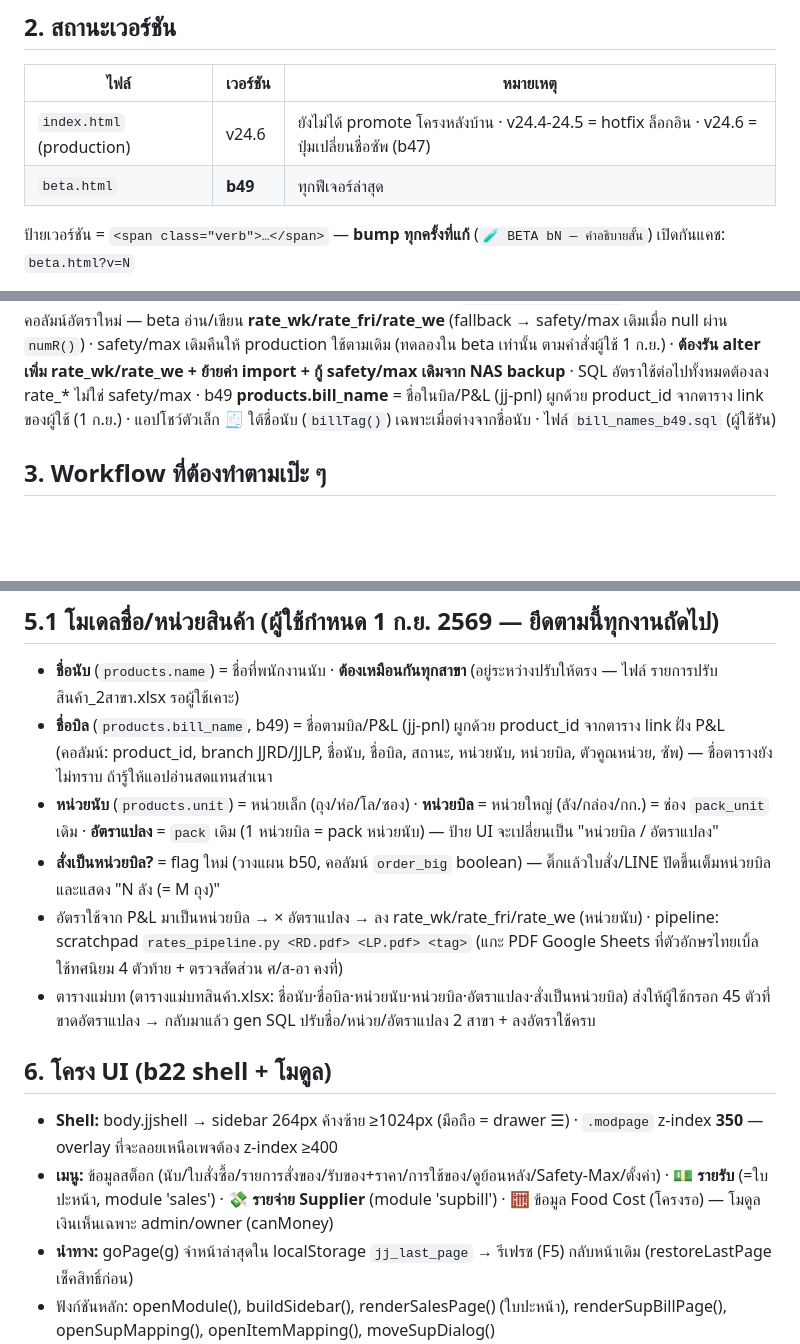
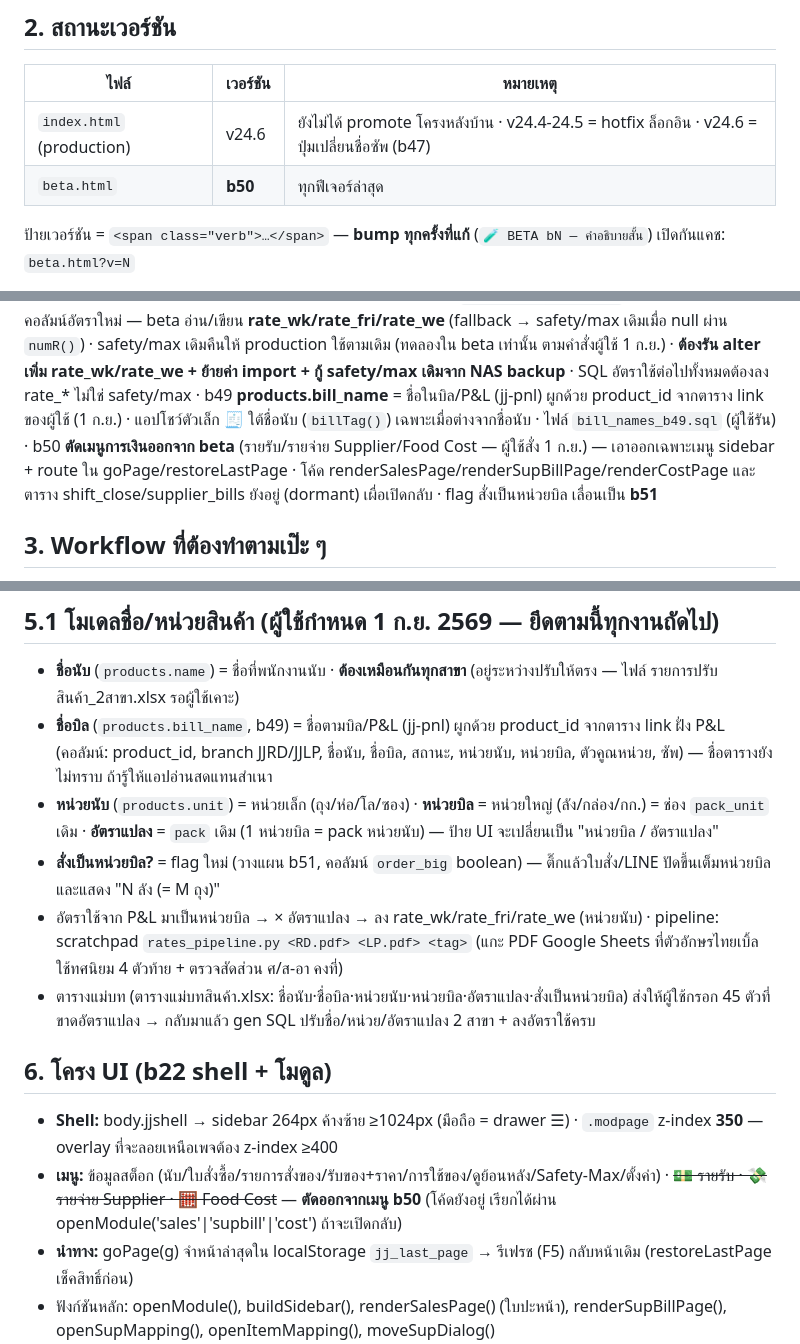
Before and after one commit to thananant/jjmk-stock, a Markdown page: CLAUDE.md, 3 parts joined by grey strips. GitHub-like rendering; blank space fills up the shorter version.

Commit message:
docs: CLAUDE.md b50 (money menus removed from beta)
Co-Authored-By: Claude Fable 5.1 <noreply@anthropic.com>
Claude-Session: https://claude.ai/code/session_01S3BtRsvLjqkERZus1zE9Ej

```diff
--- a/CLAUDE.md
+++ b/CLAUDE.md
@@ -21,7 +21,7 @@
 | ไฟล์ | เวอร์ชัน | หมายเหตุ |
 |---|---|---|
 | `index.html` (production) | v24.6 | ยังไม่ได้ promote โครงหลังบ้าน · v24.4-24.5 = hotfix ล็อกอิน · v24.6 = ปุ่มเปลี่ยนชื่อซัพ (b47) |
-| `beta.html` | **b49** | ทุกฟีเจอร์ล่าสุด |
+| `beta.html` | **b50** | ทุกฟีเจอร์ล่าสุด |
 
 ป้ายเวอร์ชัน = `<span class="verb">…</span>` — **bump ทุกครั้งที่แก้** (`🧪 BETA bN — คำอธิบายสั้น`)
 เปิดกันแคช: `beta.html?v=N`
@@ -36,7 +36,8 @@ b45 ทน PGRST303 — Auth ออก token ล่วงหน้ากว่
 b46 อัตราใช้ 3 ช่วงวัน — **safety=จ-พฤ · rate_fri(คอลัมน์ใหม่)=ศ · max=ส-อา+วันหยุดพิเศษ** · needQty เดินปฏิทินทีละวัน (dayRate/sumRate/needBase/isSpecialDay+SPD_CACHE) · config `special_days` (รับ d/m ทุกปี, d/m/พ.ศ., YYYY-MM-DD · กรอกในตั้งค่า upsert ลง DB) · หน้า central 3 ช่องกรอก ตัด sughint เดิม · **ต้องรัน `alter table products add column if not exists rate_fri numeric;` ก่อนเปิด b46** (refreshMeta select ระบุคอลัมน์) ·
 b47 ปุ่ม ✏️ เปลี่ยนชื่อบริษัทซัพ ในการ์ดซัพ — เรียก RPC `jj_rename_sup(o,n)` (SECURITY DEFINER เช็ค is_admin/my_perm cascade 7 ตาราง) + อัปเดต in-memory (SUPPLIERS/items.sup/SUP_OVERRIDE/LAST_SENT) · **ต้องรัน `setup_rename_b47.sql` ก่อนใช้ปุ่ม** ·
 b48 แยกคอลัมน์อัตราใหม่ — beta อ่าน/เขียน **rate_wk/rate_fri/rate_we** (fallback → safety/max เดิมเมื่อ null ผ่าน `numR()`) · safety/max เดิมคืนให้ production ใช้ตามเดิม (ทดลองใน beta เท่านั้น ตามคำสั่งผู้ใช้ 1 ก.ย.) · **ต้องรัน alter เพิ่ม rate_wk/rate_we + ย้ายค่า import + กู้ safety/max เดิมจาก NAS backup** · SQL อัตราใช้ต่อไปทั้งหมดต้องลง rate_* ไม่ใช่ safety/max ·
-b49 **products.bill_name** = ชื่อในบิล/P&L (jj-pnl) ผูกด้วย product_id จากตาราง link ของผู้ใช้ (1 ก.ย.) · แอปโชว์ตัวเล็ก 🧾 ใต้ชื่อนับ (`billTag()`) เฉพาะเมื่อต่างจากชื่อนับ · ไฟล์ `bill_names_b49.sql` (ผู้ใช้รัน)
+b49 **products.bill_name** = ชื่อในบิล/P&L (jj-pnl) ผูกด้วย product_id จากตาราง link ของผู้ใช้ (1 ก.ย.) · แอปโชว์ตัวเล็ก 🧾 ใต้ชื่อนับ (`billTag()`) เฉพาะเมื่อต่างจากชื่อนับ · ไฟล์ `bill_names_b49.sql` (ผู้ใช้รัน) ·
+b50 **ตัดเมนูการเงินออกจาก beta** (รายรับ/รายจ่าย Supplier/Food Cost — ผู้ใช้สั่ง 1 ก.ย.) — เอาออกเฉพาะเมนู sidebar + route ใน goPage/restoreLastPage · โค้ด renderSalesPage/renderSupBillPage/renderCostPage และตาราง shift_close/supplier_bills ยังอยู่ (dormant) เผื่อเปิดกลับ · flag สั่งเป็นหน่วยบิล เลื่อนเป็น **b51**
 
 ## 3. Workflow ที่ต้องทำตามเป๊ะ ๆ
 
@@ -106,7 +107,7 @@ b49 **products.bill_name** = ชื่อในบิล/P&L (jj-pnl) ผูก
 - **ชื่อนับ** (`products.name`) = ชื่อที่พนักงานนับ · **ต้องเหมือนกันทุกสาขา** (อยู่ระหว่างปรับให้ตรง — ไฟล์ รายการปรับสินค้า_2สาขา.xlsx รอผู้ใช้เคาะ)
 - **ชื่อบิล** (`products.bill_name`, b49) = ชื่อตามบิล/P&L (jj-pnl) ผูกด้วย product_id จากตาราง link ฝั่ง P&L (คอลัมน์: product_id, branch JJRD/JJLP, ชื่อนับ, ชื่อบิล, สถานะ, หน่วยนับ, หน่วยบิล, ตัวคูณหน่วย, ซัพ) — ชื่อตารางยังไม่ทราบ ถ้ารู้ให้แอปอ่านสดแทนสำเนา
 - **หน่วยนับ** (`products.unit`) = หน่วยเล็ก (ถุง/ห่อ/โล/ซอง) · **หน่วยบิล** = หน่วยใหญ่ (ลัง/กล่อง/กก.) = ช่อง `pack_unit` เดิม · **อัตราแปลง** = `pack` เดิม (1 หน่วยบิล = pack หน่วยนับ) — ป้าย UI จะเปลี่ยนเป็น "หน่วยบิล / อัตราแปลง"
-- **สั่งเป็นหน่วยบิล?** = flag ใหม่ (วางแผน b50, คอลัมน์ `order_big` boolean) — ติ๊กแล้วใบสั่ง/LINE ปัดขึ้นเต็มหน่วยบิลและแสดง "N ลัง (= M ถุง)"
+- **สั่งเป็นหน่วยบิล?** = flag ใหม่ (วางแผน b51, คอลัมน์ `order_big` boolean) — ติ๊กแล้วใบสั่ง/LINE ปัดขึ้นเต็มหน่วยบิลและแสดง "N ลัง (= M ถุง)"
 - อัตราใช้จาก P&L มาเป็นหน่วยบิล → × อัตราแปลง → ลง rate_wk/rate_fri/rate_we (หน่วยนับ) · pipeline: scratchpad `rates_pipeline.py <RD.pdf> <LP.pdf> <tag>` (แกะ PDF Google Sheets ที่ตัวอักษรไทยเบิ้ล ใช้ทศนิยม 4 ตัวท้าย + ตรวจสัดส่วน ศ/ส-อา คงที่)
 - ตารางแม่บท (ตารางแม่บทสินค้า.xlsx: ชื่อนับ·ชื่อบิล·หน่วยนับ·หน่วยบิล·อัตราแปลง·สั่งเป็นหน่วยบิล) ส่งให้ผู้ใช้กรอก 45 ตัวที่ขาดอัตราแปลง → กลับมาแล้ว gen SQL ปรับชื่อ/หน่วย/อัตราแปลง 2 สาขา + ลงอัตราใช้ครบ
 
@@ -114,7 +115,7 @@ b49 **products.bill_name** = ชื่อในบิล/P&L (jj-pnl) ผูก
 
 - **Shell:** body.jjshell → sidebar 264px ค้างซ้าย ≥1024px (มือถือ = drawer ☰) · `.modpage` z-index **350** — overlay ที่จะลอยเหนือเพจต้อง z-index ≥400
 - **เมนู:** ข้อมูลสต็อก (นับ/ใบสั่งซื้อ/รายการสั่งของ/รับของ+ราคา/การใช้ของ/ดูย้อนหลัง/Safety-Max/ตั้งค่า) ·
-  💵 **รายรับ** (=ใบปะหน้า, module 'sales') · 💸 **รายจ่าย Supplier** (module 'supbill') · 🧮 ข้อมูล Food Cost (โครงรอ) — โมดูลเงินเห็นเฉพาะ admin/owner (canMoney)
+  ~~💵 รายรับ · 💸 รายจ่าย Supplier · 🧮 Food Cost~~ — **ตัดออกจากเมนู b50** (โค้ดยังอยู่ เรียกได้ผ่าน openModule('sales'|'supbill'|'cost') ถ้าจะเปิดกลับ)
 - **นำทาง:** goPage(g) จำหน้าล่าสุดใน localStorage `jj_last_page` → รีเฟรช (F5) กลับหน้าเดิม (restoreLastPage เช็คสิทธิ์ก่อน)
 - ฟังก์ชันหลัก: openModule(), buildSidebar(), renderSalesPage() (ใบปะหน้า), renderSupBillPage(), openSupMapping(), openItemMapping(), moveSupDialog()
 
```
